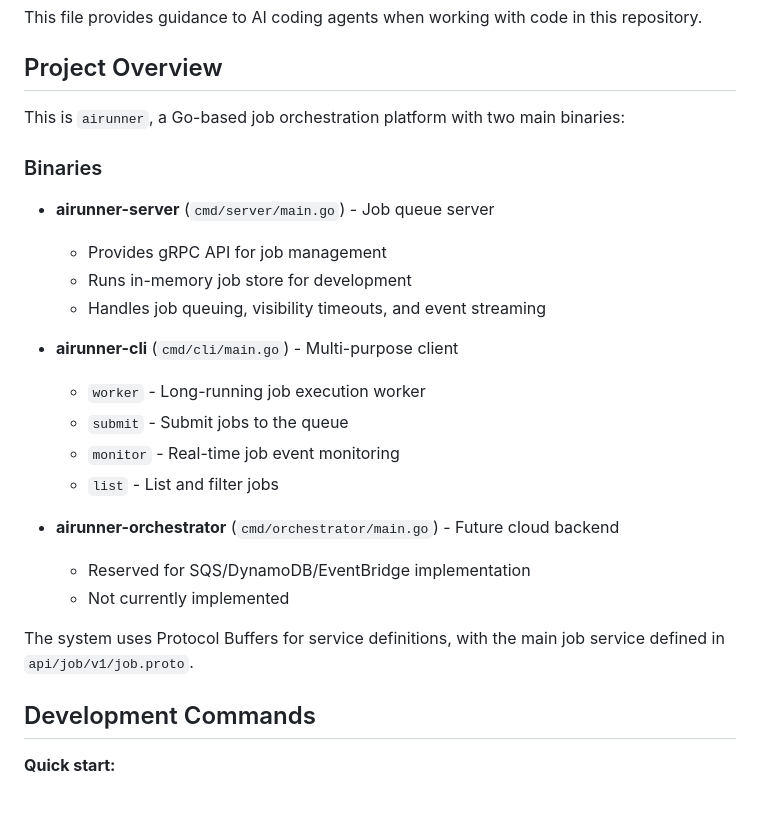
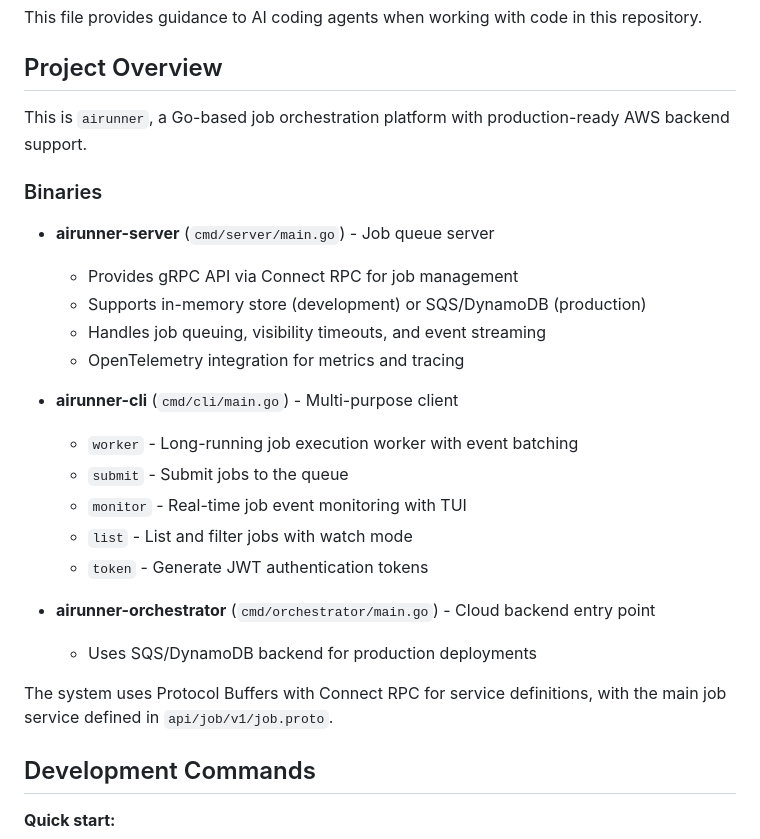
Before and after one commit to wolfeidau/airunner, a Markdown page: AGENT.md, the part around the change printed below. GitHub-like rendering; blank space fills up the shorter version.

```diff
--- a/AGENT.md
+++ b/AGENT.md
@@ -4,26 +4,27 @@ This file provides guidance to AI coding agents when working with code in this r
 
 ## Project Overview
 
-This is `airunner`, a Go-based job orchestration platform with two main binaries:
+This is `airunner`, a Go-based job orchestration platform with production-ready AWS backend support.
 
 ### Binaries
 
 - **airunner-server** (`cmd/server/main.go`) - Job queue server
-  - Provides gRPC API for job management
-  - Runs in-memory job store for development
+  - Provides gRPC API via Connect RPC for job management
+  - Supports in-memory store (development) or SQS/DynamoDB (production)
   - Handles job queuing, visibility timeouts, and event streaming
+  - OpenTelemetry integration for metrics and tracing
 
 - **airunner-cli** (`cmd/cli/main.go`) - Multi-purpose client
-  - `worker` - Long-running job execution worker
+  - `worker` - Long-running job execution worker with event batching
   - `submit` - Submit jobs to the queue
-  - `monitor` - Real-time job event monitoring
-  - `list` - List and filter jobs
+  - `monitor` - Real-time job event monitoring with TUI
+  - `list` - List and filter jobs with watch mode
+  - `token` - Generate JWT authentication tokens
 
-- **airunner-orchestrator** (`cmd/orchestrator/main.go`) - Future cloud backend
-  - Reserved for SQS/DynamoDB/EventBridge implementation
-  - Not currently implemented
+- **airunner-orchestrator** (`cmd/orchestrator/main.go`) - Cloud backend entry point
+  - Uses SQS/DynamoDB backend for production deployments
 
-The system uses Protocol Buffers for service definitions, with the main job service defined in `api/job/v1/job.proto`.
+The system uses Protocol Buffers with Connect RPC for service definitions, with the main job service defined in `api/job/v1/job.proto`.
 
 ## Development Commands
 
```
Also changed, not shown: other parts of AGENT.md (+93 -8 lines).
